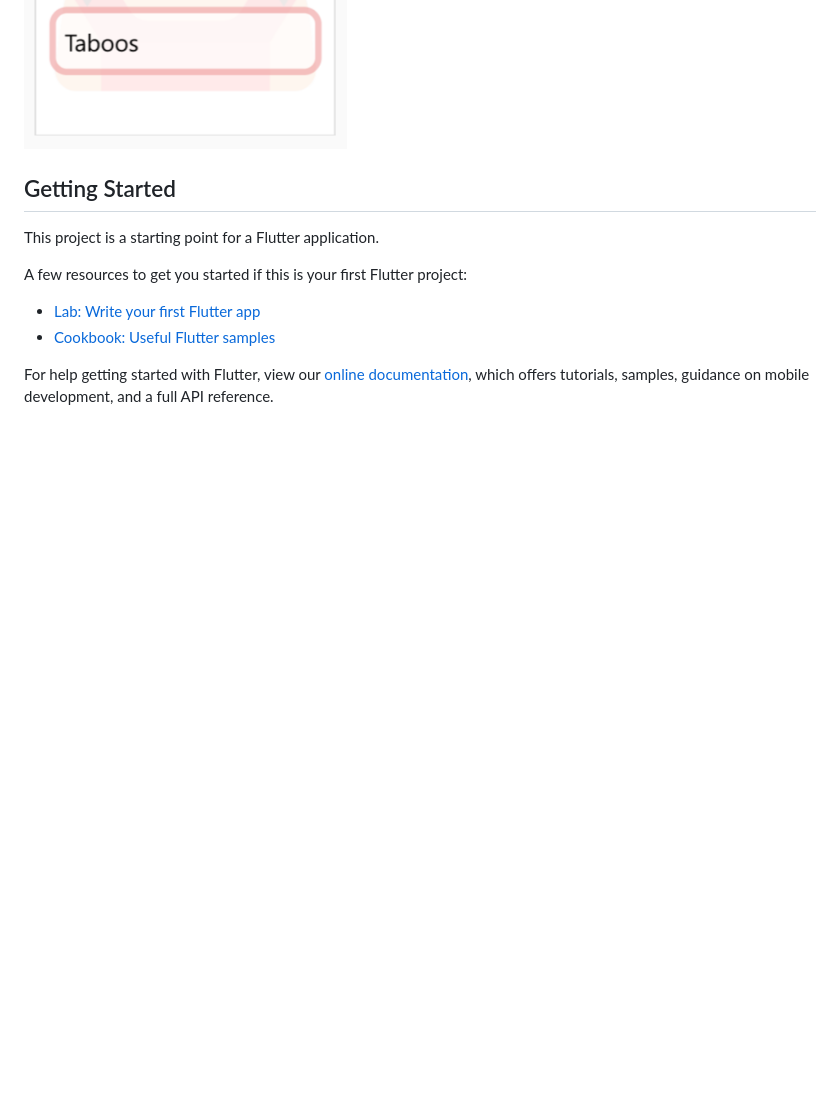
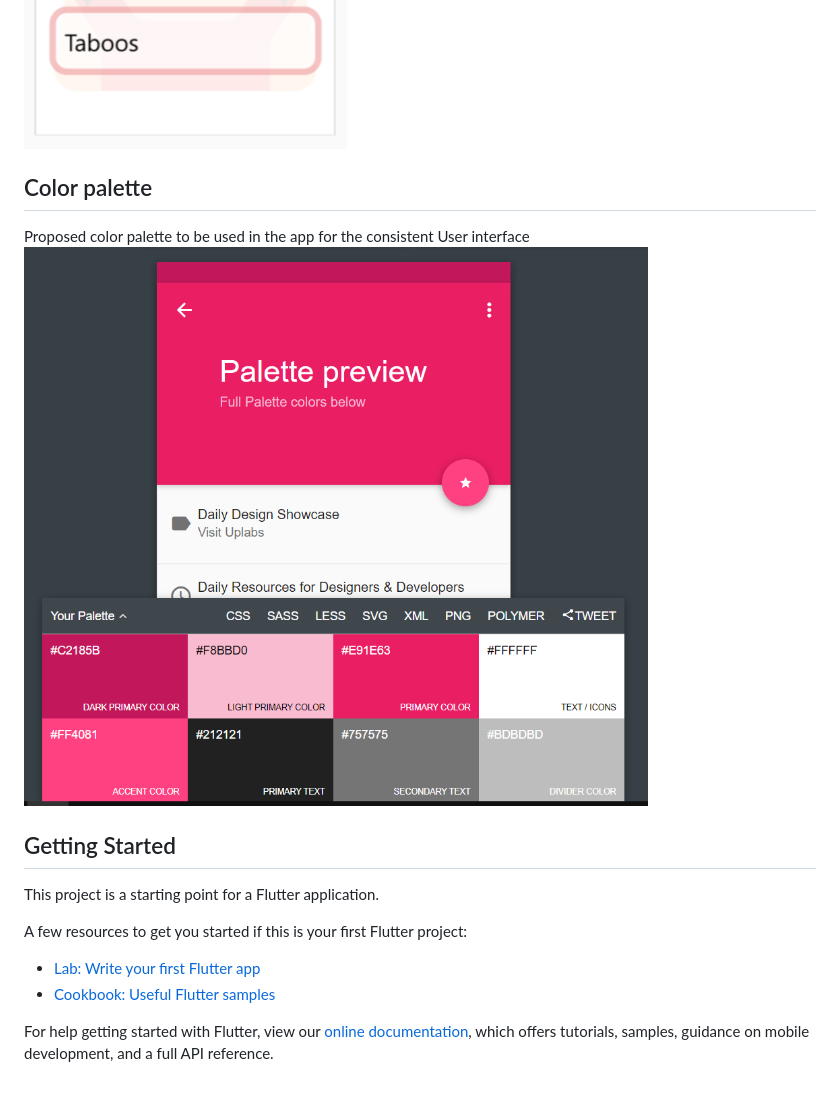
Before and after one commit to Social-Projects-Club-IIT-BHU/Healthcare-App, a Markdown page: Healthcare-App/README.md, the part around the change printed below. GitHub-like rendering; pictures changed too: Healthcare-App/palette.png (added); blank space fills up the shorter version.

Commit message:
Adde color palette to be used in the app UI

```diff
--- a/Healthcare-App/README.md
+++ b/Healthcare-App/README.md
@@ -11,4 +11,9 @@ The healthcare app aims to spread the awareness related to <b>Menstrual Hygiene<
 ![alt text](pg_3.png)
+
+## Color palette
+
+Proposed color palette to be used in the app for the consistent User interface
+![alt text](palette.png)
 
 ## Getting Started
 
```
Also changed, not shown: other parts of Healthcare-App/README.md (+2 -2 lines).
